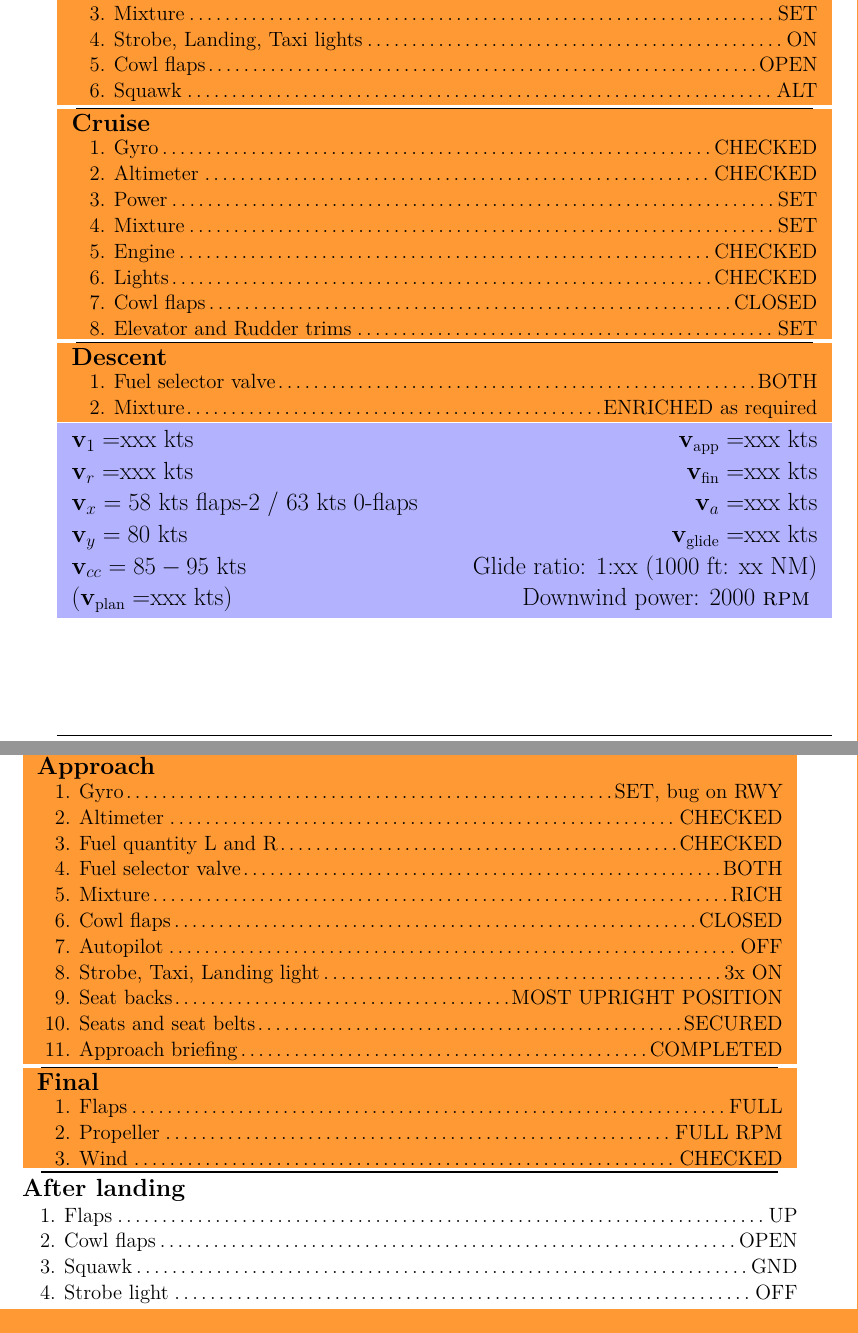
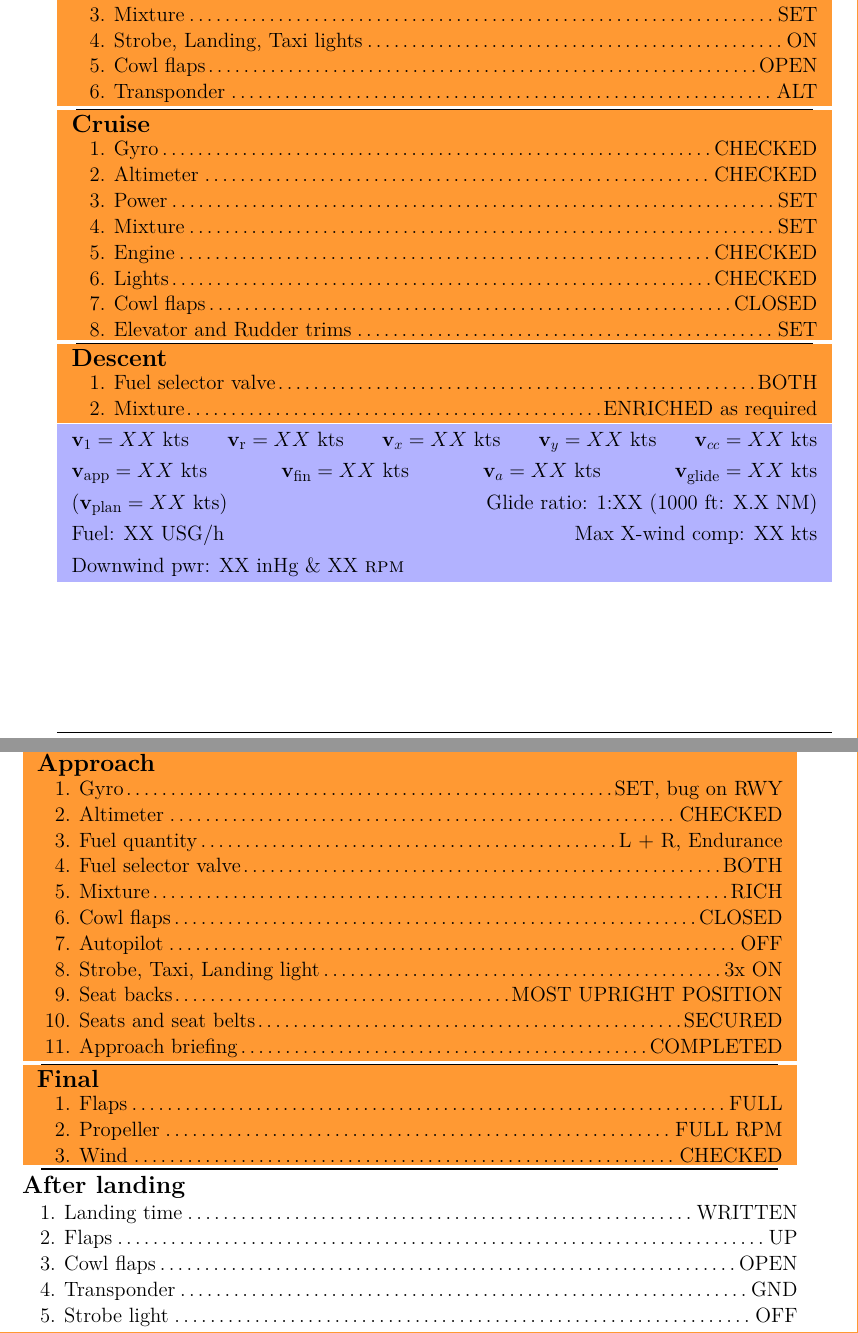
Before and after one commit to XonqNopp/flying, a LaTeX document (checklists/c182s.tex): two parts of pages 3 and 4 of 4 before the commit and two parts of pages 3 and 4 of 5 after it, joined at a grey line, cut so that both start at the same text. Compiled offline with pdfLaTeX.

Commit message:
[checklists/c182] preparing update

```diff
--- a/checklists/c182s.tex
+++ b/checklists/c182s.tex
@@ -112,7 +113,7 @@
 	\Check{Mixture}{SET}
 	\Check{Strobe, Landing, Taxi lights}{ON}
 	\Check{Cowl flaps}{OPEN}
-	\Check{Squawk}{ALT}
+	\Check{Transponder}{ALT}
 \end{CheckListRule}%% }}}
 \begin{CheckListRule}{Cruise}{h}%% {{{
 	\Check{Gyro}{}
@@ -129,36 +130,19 @@
 	\Check{Mixture}{ENRICHED as required}
 \end{CheckList}%% }}}
 %%
-\begin{InfoBox}%% speeds + downwind power {{{
-	$\VBmath{1} = $xxx kts
-	\hfill
-	$\VBtxt{app} = $xxx kts
-	\\
-	$\VBmath{r} = $xxx kts
-	\hfill
-	$\VBtxt{fin} = $xxx kts
-	\\
-	$\VBmath{x} = 58$ kts flaps-2 / 63 kts 0-flaps
-	\hfill
-	$\VBmath{a} = $xxx kts
-	\\
-	$\VBmath{y} = 80$ kts
-	\hfill
-	$\VBtxt{glide} = $xxx kts
-	\\
-	$\VBmath{cc} = 85-95$ kts
-	\hfill
-	Glide ratio: 1:xx (1000 ft: xx NM)
-	\\
-	($\VBtxt{plan} = $xxx kts)
-	\hfill
-	Downwind power: \RPM{2000}
-\end{InfoBox}%% }}}
+\begin{InfoBox}%% speeds + downwind power
+	% Take off          1   r   x   y  cc
+	\InfoSpeedsTakeOff{XX}{XX}{XX}{XX}{XX}
+	% Landing                   app  fin  a    glide
+	\InfoSpeedsLandingCriticals{XX}{XX}{XX}{XX}
+	% More infos   plan ratio NM  fuel   downwind Xwind
+	\InfoSpeedsMore{XX}{XX}{X.X}{XX USG}{XX inHg \& \RPM{XX}}{XX}
+\end{InfoBox}%%
 \SkipPage
 \begin{CheckListRule}{Approach}{h}%% {{{
 	\Check{Gyro}{SET, bug on RWY}
 	\Check{Altimeter}{}
-	\Check{Fuel quantity L and R}{}
+	\FuelQuantity[L + R]
 	\Check{Fuel selector valve}{BOTH}
 	\Check{Mixture}{RICH}
 	\Check{Cowl flaps}{CLOSED}
@@ -175,9 +159,10 @@
 	\Check{Wind}{}
 \end{CheckListRule}%% }}}
 \begin{CheckListRule}{After landing}{}%% {{{
+	\LandingTime
 	\Check{Flaps}{UP}
 	\Check{Cowl flaps}{OPEN}
-	\Check{Squawk}{GND}
+	\Check{Transponder}{GND}
 	\Check{Strobe light}{OFF}
 \end{CheckListRule}%% }}}
 \begin{CheckList}{Engine shut down}{}%% {{{
```
Also changed, not shown: checklists/c182s.tex (11 more changed lines).
